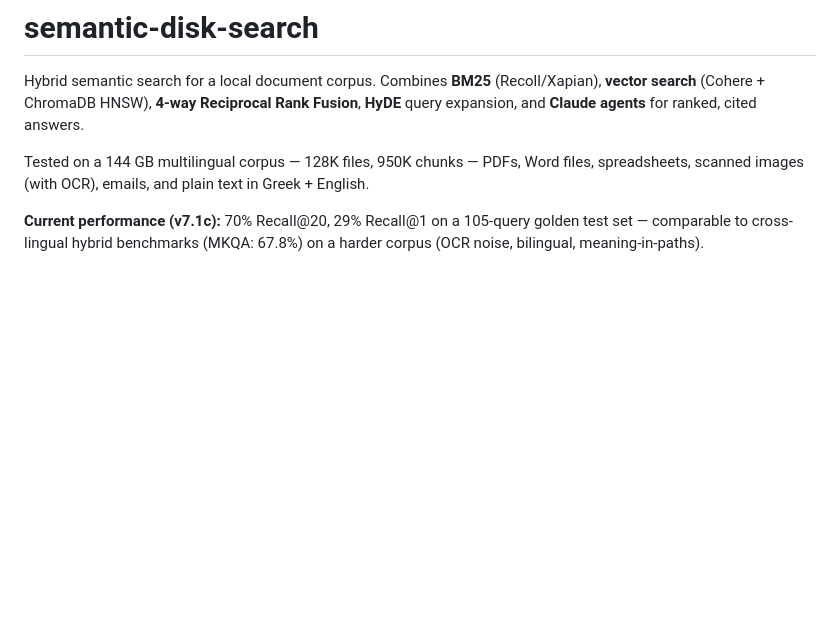
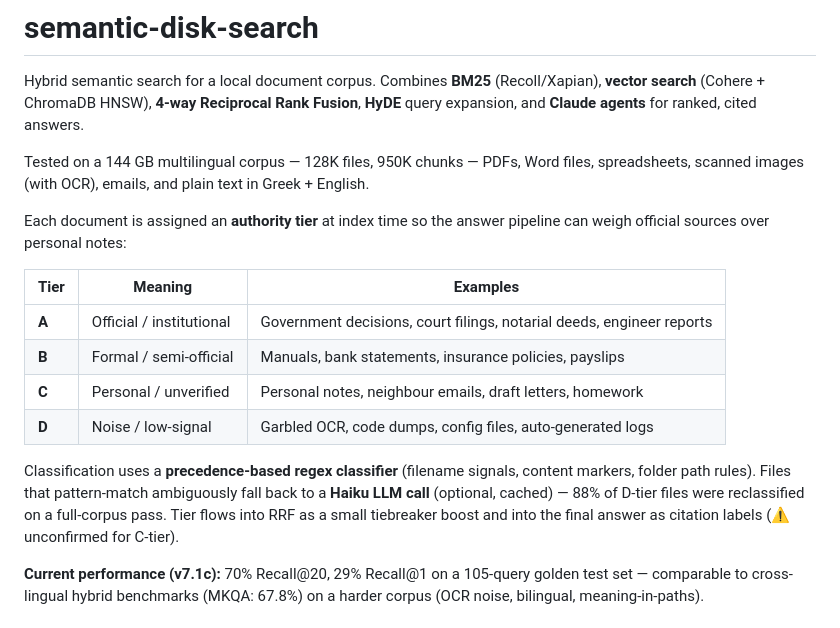
Before and after one commit to gruncode/semantic-disk-search, a Markdown page: README.md, the part around the change. Rendered like a GitHub page; blank space fills up the shorter version.

Commit message:
add document authority tier classifier to intro

```diff
--- a/README.md
+++ b/README.md
@@ -3,6 +3,17 @@
 Hybrid semantic search for a local document corpus. Combines **BM25** (Recoll/Xapian), **vector search** (Cohere + ChromaDB HNSW), **4-way Reciprocal Rank Fusion**, **HyDE** query expansion, and **Claude agents** for ranked, cited answers.
 
 Tested on a 144 GB multilingual corpus — 128K files, 950K chunks — PDFs, Word files, spreadsheets, scanned images (with OCR), emails, and plain text in Greek + English.
+
+Each document is assigned an **authority tier** at index time so the answer pipeline can weigh official sources over personal notes:
+
+| Tier | Meaning | Examples |
+|------|---------|---------|
+| **A** | Official / institutional | Government decisions, court filings, notarial deeds, engineer reports |
+| **B** | Formal / semi-official | Manuals, bank statements, insurance policies, payslips |
+| **C** | Personal / unverified | Personal notes, neighbour emails, draft letters, homework |
+| **D** | Noise / low-signal | Garbled OCR, code dumps, config files, auto-generated logs |
+
+Classification uses a **precedence-based regex classifier** (filename signals, content markers, folder path rules). Files that pattern-match ambiguously fall back to a **Haiku LLM call** (optional, cached) — 88% of D-tier files were reclassified on a full-corpus pass. Tier flows into RRF as a small tiebreaker boost and into the final answer as citation labels (⚠ unconfirmed for C-tier).
 
 **Current performance (v7.1c):** 70% Recall@20, 29% Recall@1 on a 105-query golden test set — comparable to cross-lingual hybrid benchmarks (MKQA: 67.8%) on a harder corpus (OCR noise, bilingual, meaning-in-paths).
 
```
